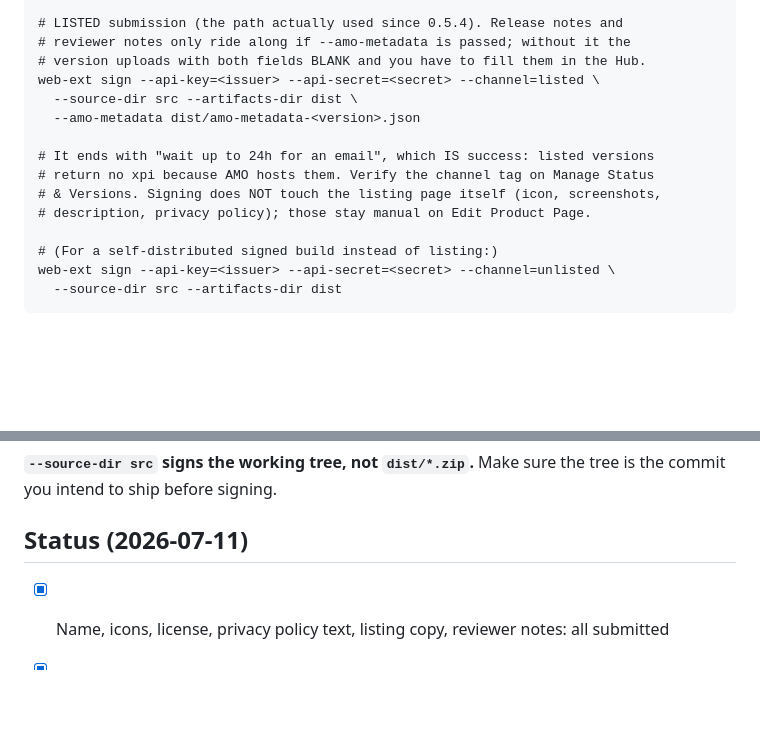
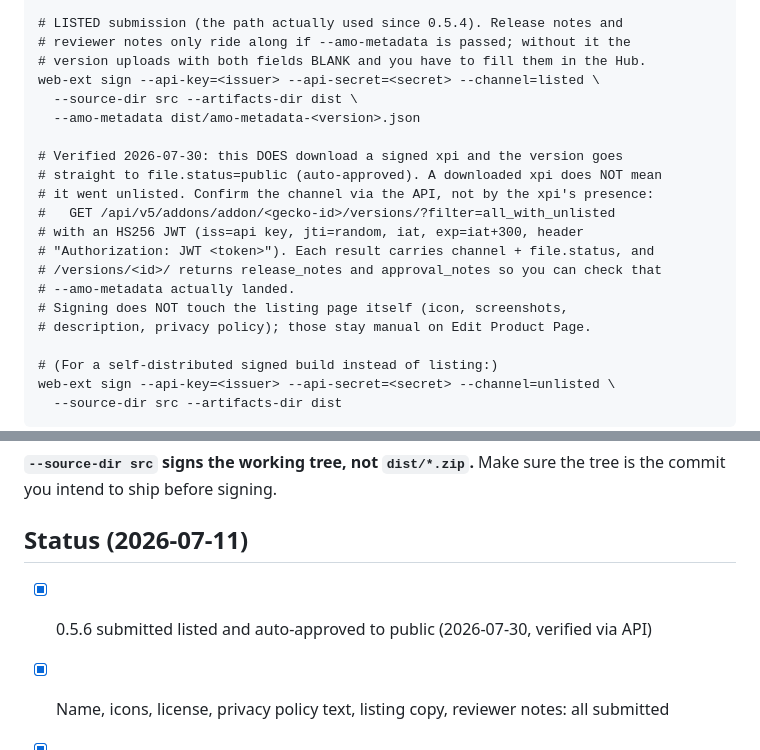
Before and after one commit to NaLG/yt-sum, a Markdown page: SUBMISSION.md, 2 parts joined by grey strips. GitHub-like rendering; blank space fills up the shorter version.

Commit message:
SUBMISSION: 0.5.6 is live; correct the listed-channel signing notes
Verified against the AMO API: --channel=listed DOES download a signed xpi and
the version goes straight to file.status=public. The previous note claimed
listed versions return no xpi and that "wait 24h for an email" was the success
signal, so a downloaded xpi looked like evidence of an accidental unlisted
submission. It is not. Documented how to confirm the channel and the metadata
via the API instead of inferring it.

0.5.6: channel=listed, file=public, release notes 752 chars, approval notes
2182 chars, diff link 8dd1f0d...9c67b3a.

Co-Authored-By: Claude Fable 5 <noreply@anthropic.com>

```diff
--- a/SUBMISSION.md
+++ b/SUBMISSION.md
@@ -326,9 +326,15 @@ web-ext sign --api-key=<issuer> --api-secret=<secret> --channel=listed \
   --source-dir src --artifacts-dir dist \
   --amo-metadata dist/amo-metadata-<version>.json
 
-# It ends with "wait up to 24h for an email", which IS success: listed versions
-# return no xpi because AMO hosts them. Verify the channel tag on Manage Status
-# & Versions. Signing does NOT touch the listing page itself (icon, screenshots,
+# Verified 2026-07-30: this DOES download a signed xpi and the version goes
+# straight to file.status=public (auto-approved). A downloaded xpi does NOT mean
+# it went unlisted. Confirm the channel via the API, not by the xpi's presence:
+#   GET /api/v5/addons/addon/<gecko-id>/versions/?filter=all_with_unlisted
+# with an HS256 JWT (iss=api key, jti=random, iat, exp=iat+300, header
+# "Authorization: JWT <token>"). Each result carries channel + file.status, and
+# /versions/<id>/ returns release_notes and approval_notes so you can check that
+# --amo-metadata actually landed.
+# Signing does NOT touch the listing page itself (icon, screenshots,
 # description, privacy policy); those stay manual on Edit Product Page.
 
 # (For a self-distributed signed build instead of listing:)
@@ -347,6 +353,7 @@ tree is the commit you intend to ship before signing.
 
 ## Status (2026-07-11)
 
+- [x] 0.5.6 submitted listed and auto-approved to public (2026-07-30, verified via API)
 - [x] Name, icons, license, privacy policy text, listing copy, reviewer notes: all submitted
 - [x] Listed version submitted (identity verification pending, see note at top)
 - [ ] Listing icon uploaded on Edit Product Page (src/icons/icon-128.png; AMO ignores manifest icons)
```
